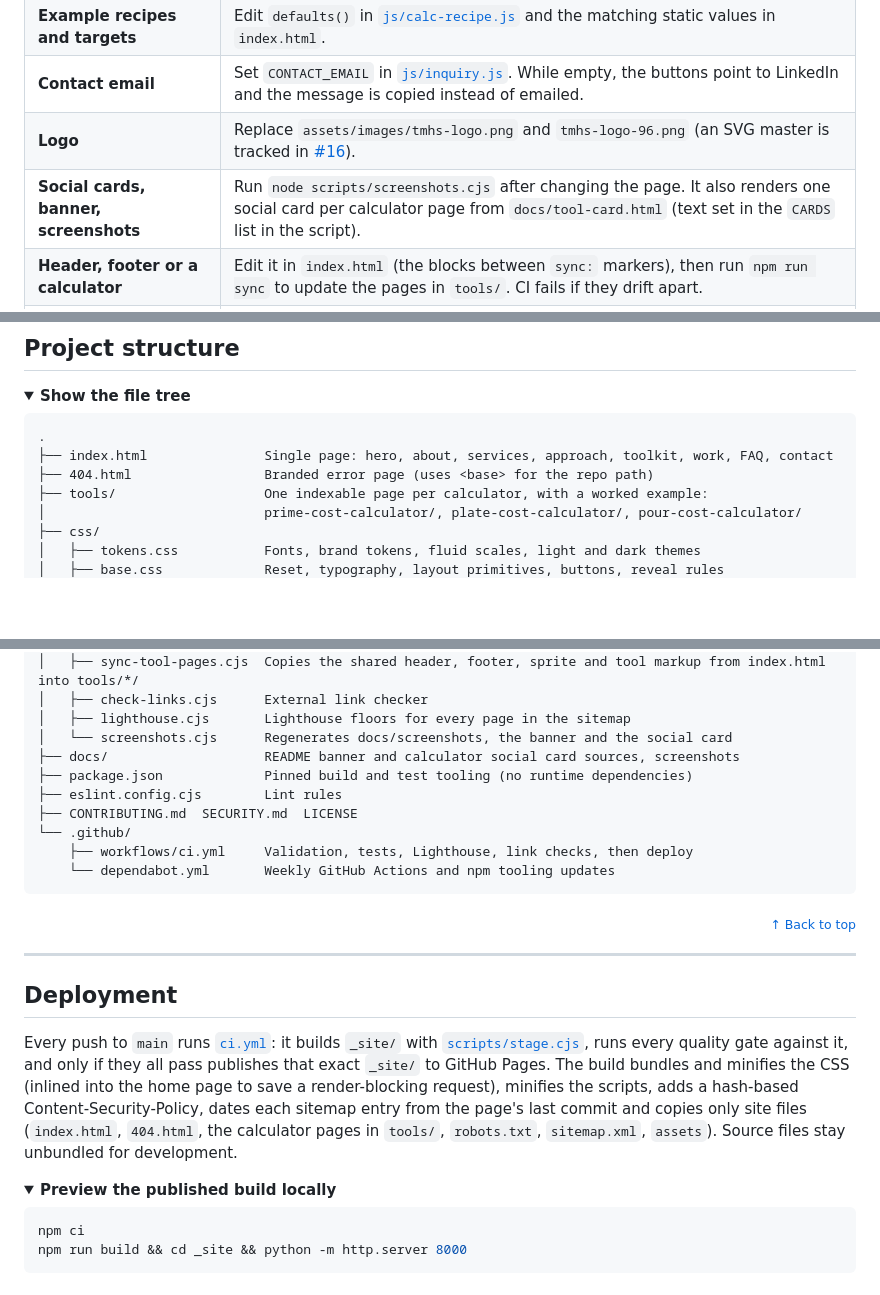
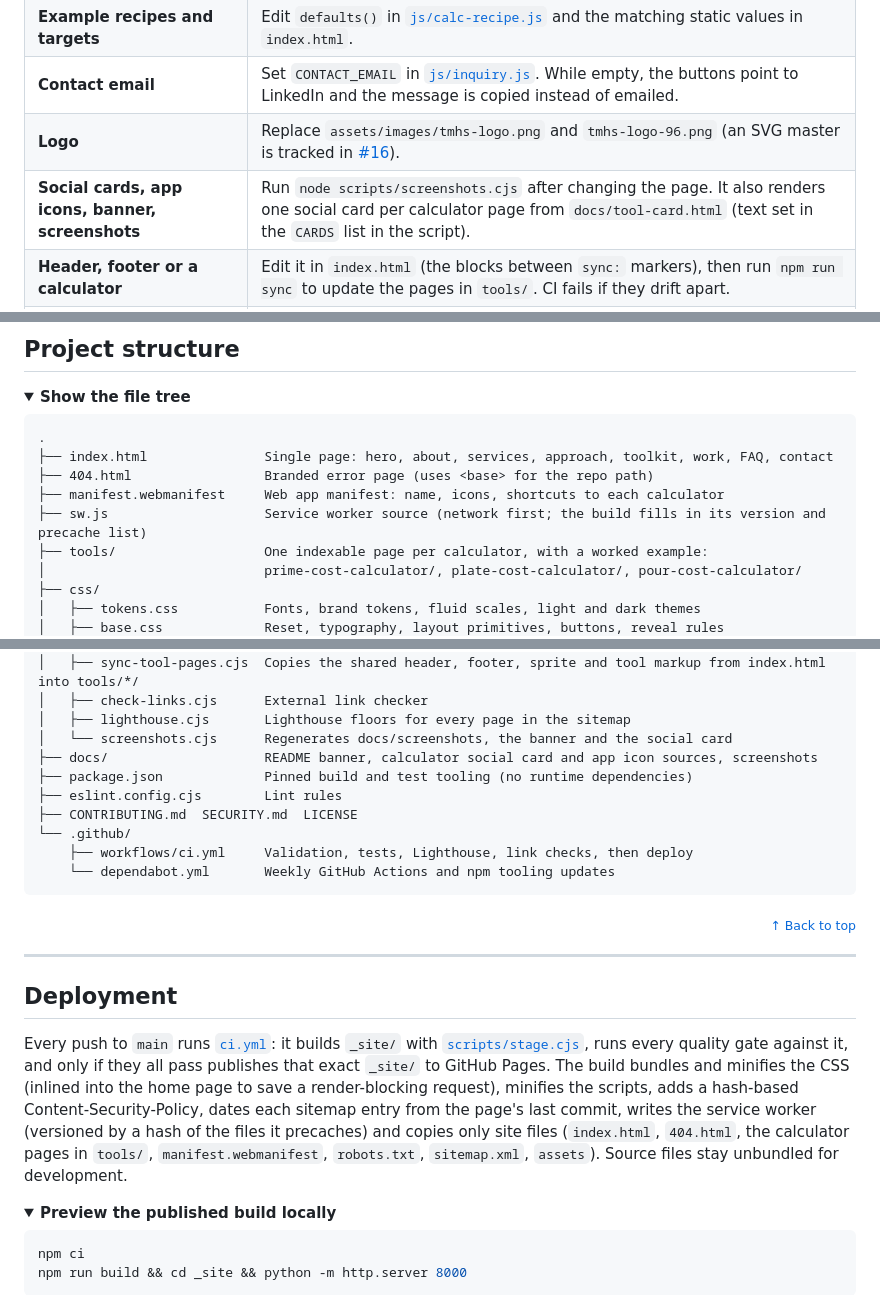
Before and after one commit to TMHSDigital/Github-Pages-Demo-1, a Markdown page: README.md, 3 parts joined by grey strips. GitHub-like rendering; folded sections open; blank space fills up the shorter version.

```diff
--- a/README.md
+++ b/README.md
@@ -215,7 +215,7 @@ Then open <http://localhost:8000>.
 | **Example recipes and targets** | Edit `defaults()` in [`js/calc-recipe.js`](js/calc-recipe.js) and the matching static values in `index.html`. |
 | **Contact email** | Set `CONTACT_EMAIL` in [`js/inquiry.js`](js/inquiry.js). While empty, the buttons point to LinkedIn and the message is copied instead of emailed. |
 | **Logo** | Replace `assets/images/tmhs-logo.png` and `tmhs-logo-96.png` (an SVG master is tracked in [#16](https://github.com/TMHSDigital/Github-Pages-Demo-1/issues/16)). |
-| **Social cards, banner, screenshots** | Run `node scripts/screenshots.cjs` after changing the page. It also renders one social card per calculator page from `docs/tool-card.html` (text set in the `CARDS` list in the script). |
+| **Social cards, app icons, banner, screenshots** | Run `node scripts/screenshots.cjs` after changing the page. It also renders one social card per calculator page from `docs/tool-card.html` (text set in the `CARDS` list in the script). |
 | **Header, footer or a calculator** | Edit it in `index.html` (the blocks between `sync:` markers), then run `npm run sync` to update the pages in `tools/`. CI fails if they drift apart. |
 | **Repo name or domain** | Update `og:url`, `og:image`, canonical and JSON-LD URLs (home and `tools/*/`), `sitemap.xml`, `SITE_URL` in `scripts/stage.cjs`, `robots.txt` and the `<base>` in `404.html`. |
 
@@ -232,6 +232,8 @@ Then open <http://localhost:8000>.
 .
 ├── index.html               Single page: hero, about, services, approach, toolkit, work, FAQ, contact
 ├── 404.html                 Branded error page (uses <base> for the repo path)
+├── manifest.webmanifest     Web app manifest: name, icons, shortcuts to each calculator
+├── sw.js                    Service worker source (network first; the build fills in its version and precache list)
 ├── tools/                   One indexable page per calculator, with a worked example:
 │                            prime-cost-calculator/, plate-cost-calculator/, pour-cost-calculator/
 ├── css/
@@ -259,7 +261,7 @@ Then open <http://localhost:8000>.
 │   ├── check-links.cjs      External link checker
 │   ├── lighthouse.cjs       Lighthouse floors for every page in the sitemap
 │   └── screenshots.cjs      Regenerates docs/screenshots, the banner and the social card
-├── docs/                    README banner and calculator social card sources, screenshots
+├── docs/                    README banner, calculator social card and app icon sources, screenshots
 ├── package.json             Pinned build and test tooling (no runtime dependencies)
 ├── eslint.config.cjs        Lint rules
 ├── CONTRIBUTING.md  SECURITY.md  LICENSE
@@ -276,7 +278,7 @@ Then open <http://localhost:8000>.
 
 ## Deployment
 
-Every push to `main` runs [`ci.yml`](.github/workflows/ci.yml): it builds `_site/` with [`scripts/stage.cjs`](scripts/stage.cjs), runs every quality gate against it, and only if they all pass publishes that exact `_site/` to GitHub Pages. The build bundles and minifies the CSS (inlined into the home page to save a render-blocking request), minifies the scripts, adds a hash-based Content-Security-Policy, dates each sitemap entry from the page's last commit and copies only site files (`index.html`, `404.html`, the calculator pages in `tools/`, `robots.txt`, `sitemap.xml`, `assets`). Source files stay unbundled for development.
+Every push to `main` runs [`ci.yml`](.github/workflows/ci.yml): it builds `_site/` with [`scripts/stage.cjs`](scripts/stage.cjs), runs every quality gate against it, and only if they all pass publishes that exact `_site/` to GitHub Pages. The build bundles and minifies the CSS (inlined into the home page to save a render-blocking request), minifies the scripts, adds a hash-based Content-Security-Policy, dates each sitemap entry from the page's last commit, writes the service worker (versioned by a hash of the files it precaches) and copies only site files (`index.html`, `404.html`, the calculator pages in `tools/`, `manifest.webmanifest`, `robots.txt`, `sitemap.xml`, `assets`). Source files stay unbundled for development.
 
 <details>
 <summary><b>Preview the published build locally</b></summary>
```
Also changed, not shown: other parts of README.md (+1 -0 lines), SECURITY.md (+1 -0 lines), assets/images/icon-192.png (added), assets/images/icon-512.png (added), assets/images/icon-maskable-512.png (added), 14 other files.
